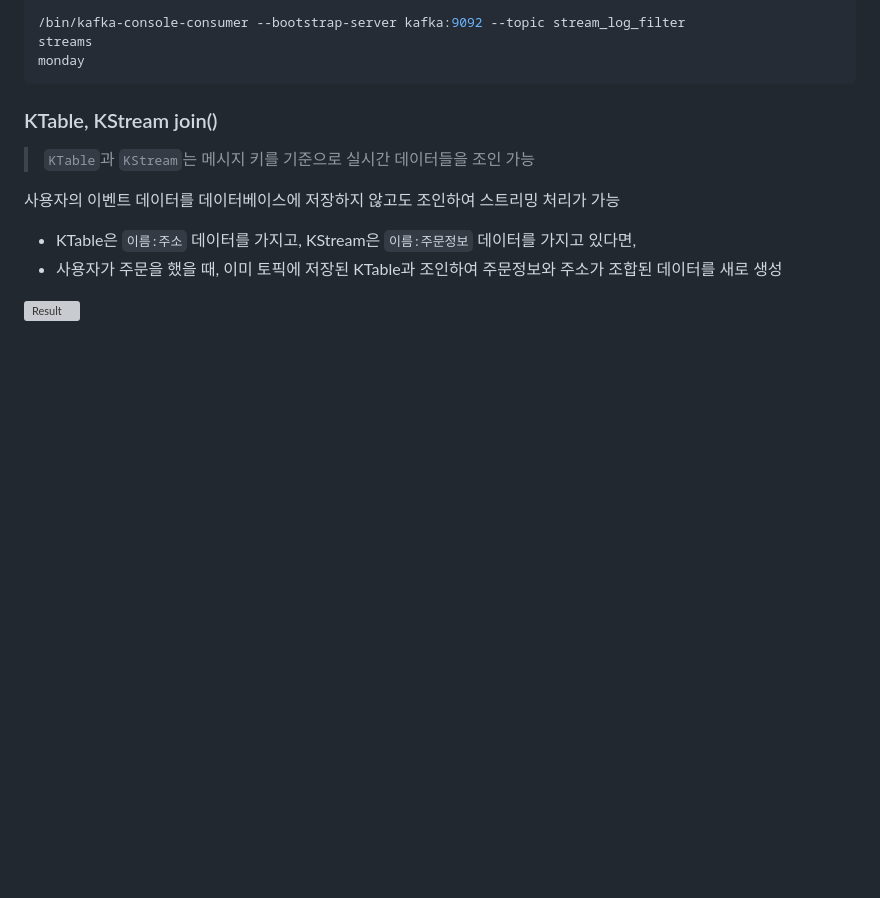
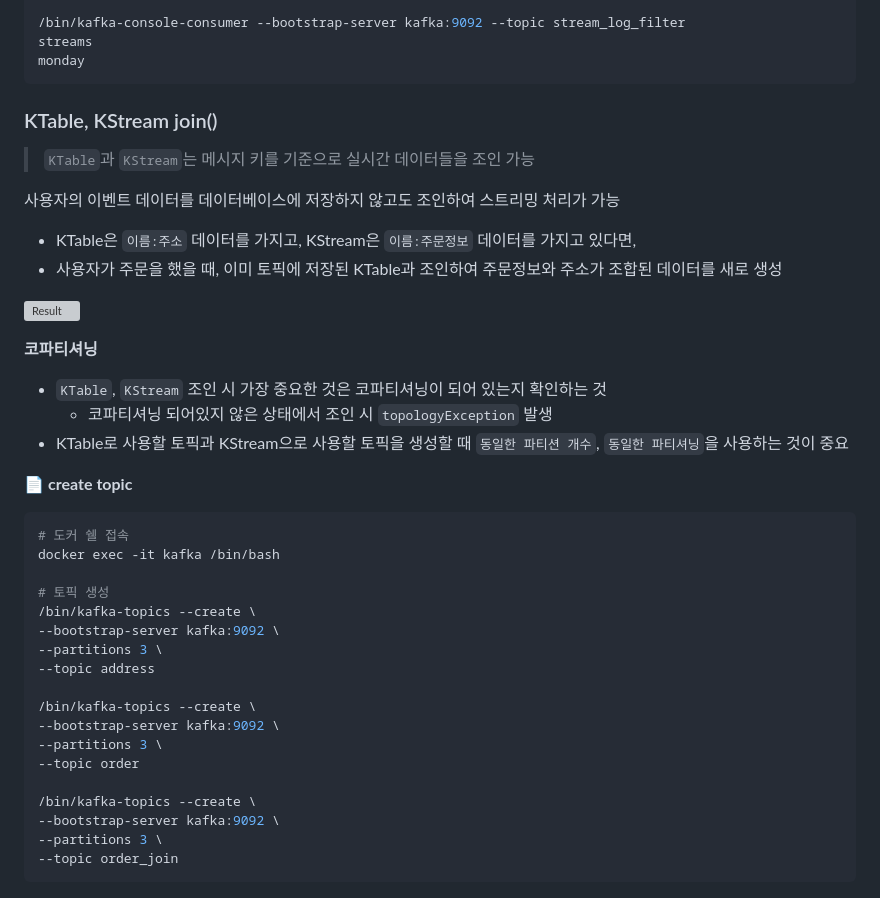
Before and after one commit to jihunparkme/blog, a Markdown page: contents/kafka-streams.md, the part around the change. GitHub-like rendering; blank space fills up the shorter version; grey boxes are pictures that could not be loaded.

Commit message:
feat: KTable, KStream join() start

````diff
--- a/contents/kafka-streams.md
+++ b/contents/kafka-streams.md
@@ -360,3 +360,31 @@ monday
 - 사용자가 주문을 했을 때, 이미 토픽에 저장된 KTable과 조인하여 주문정보와 주소가 조합된 데이터를 새로 생성
 
 ![Result](https://github.com/jihunparkme/blog/blob/main/img/kafka-streams/join.png?raw=true 'Result')
+
+**코파티셔닝**
+- `KTable`, `KStream` 조인 시 가장 중요한 것은 코파티셔닝이 되어 있는지 확인하는 것
+  - 코파티셔닝 되어있지 않은 상태에서 조인 시 `topologyException` 발생
+- KTable로 사용할 토픽과 KStream으로 사용할 토픽을 생성할 때 `동일한 파티션 개수`, `동일한 파티셔닝`을 사용하는 것이 중요
+
+📄 **create topic**
+
+```bash
+# 도커 쉘 접속
+docker exec -it kafka /bin/bash
+
+# 토픽 생성
+/bin/kafka-topics --create \
+--bootstrap-server kafka:9092 \
+--partitions 3 \
+--topic address
+
+/bin/kafka-topics --create \
+--bootstrap-server kafka:9092 \
+--partitions 3 \
+--topic order
+
+/bin/kafka-topics --create \
+--bootstrap-server kafka:9092 \
+--partitions 3 \
+--topic order_join
+```
````
